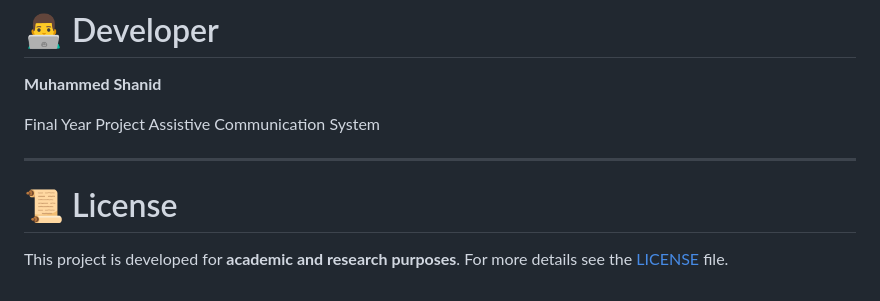
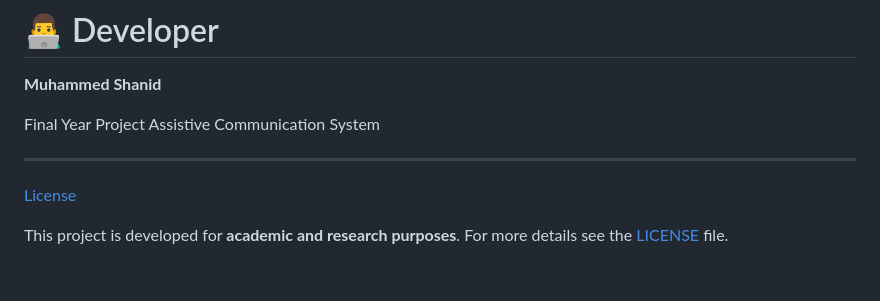
Before and after one commit to muhdshanid05-design/EyeTalk-Morse-Code-System, a Markdown page: README.md, the part around the change. Drawn GitHub-style.

```diff
--- a/README.md
+++ b/README.md
@@ -355,7 +355,7 @@ Assistive Communication System
 
 ---
 
-# 📜 License
+[License](#-license)
 
 This project is developed for **academic and research purposes**.
 For more details see the [LICENSE](LICENSE) file.
```
